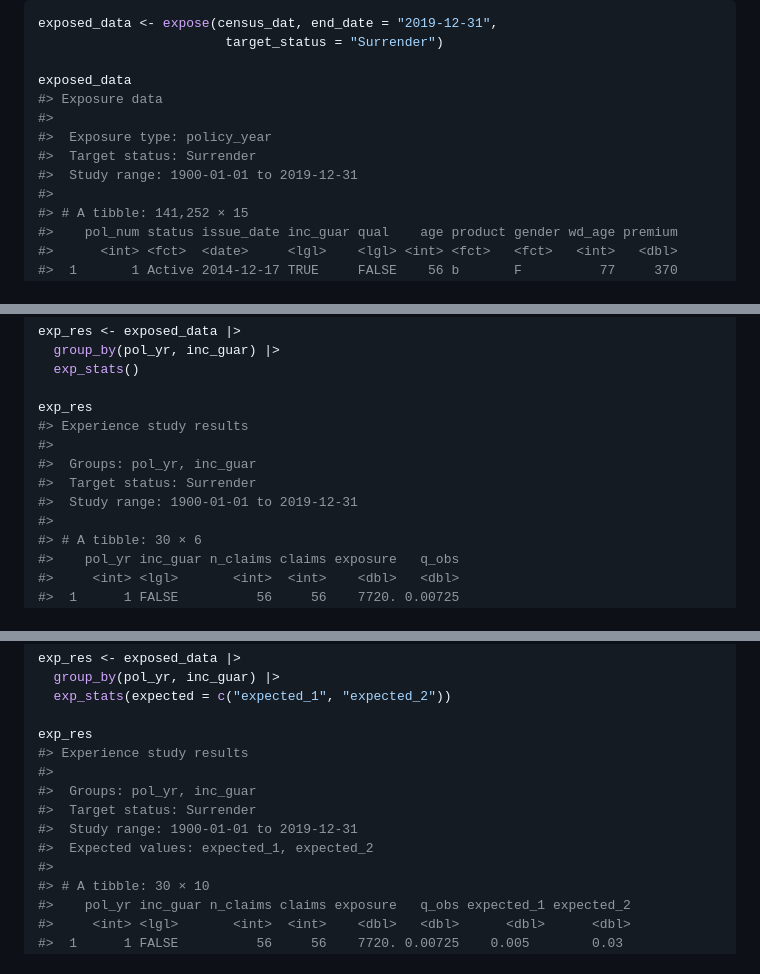
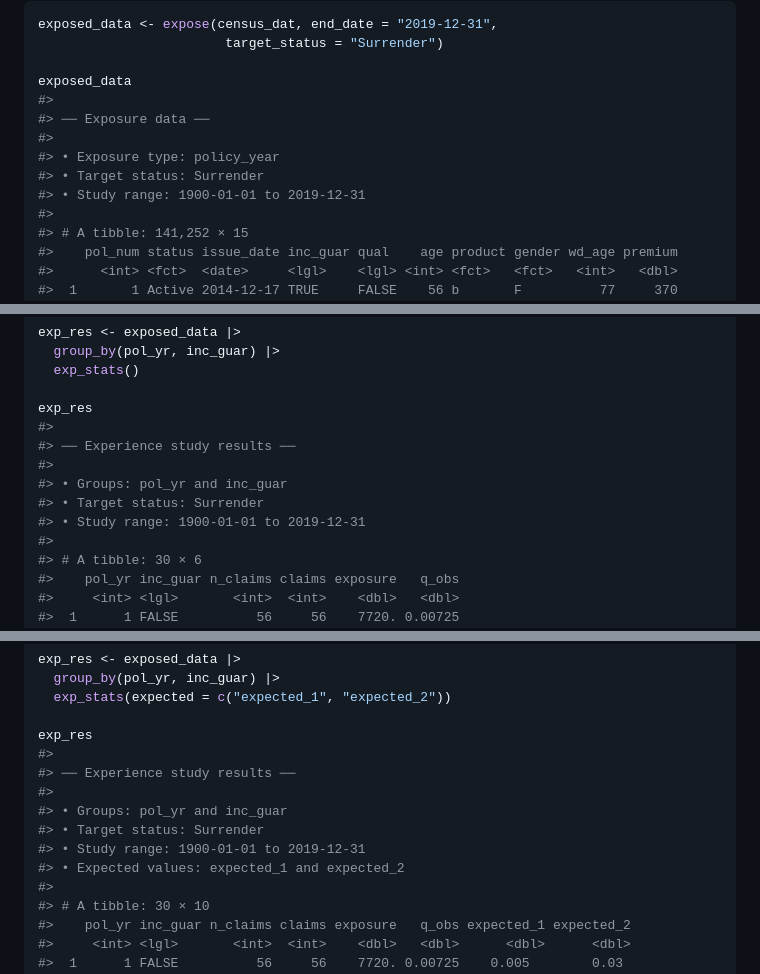
Before and after one commit to mattheaphy/actxps, a Markdown page: README.md, 3 parts joined by grey strips. Rendered like a GitHub page.

Commit message:
readme and vignette updates

```diff
--- a/README.md
+++ b/README.md
@@ -84,11 +83,12 @@ exposed_data <- expose(census_dat, end_date = "2019-12-31",
                         target_status = "Surrender")
 
 exposed_data
-#> Exposure data
 #>
-#>  Exposure type: policy_year
-#>  Target status: Surrender
-#>  Study range: 1900-01-01 to 2019-12-31
+#> ── Exposure data ──
+#>
+#> • Exposure type: policy_year
+#> • Target status: Surrender
+#> • Study range: 1900-01-01 to 2019-12-31
 #>
 #> # A tibble: 141,252 × 15
 #>    pol_num status issue_date inc_guar qual    age product gender wd_age premium
@@ -117,11 +117,12 @@ exp_res <- exposed_data |>
   exp_stats()
 
 exp_res
-#> Experience study results
 #>
-#>  Groups: pol_yr, inc_guar
-#>  Target status: Surrender
-#>  Study range: 1900-01-01 to 2019-12-31
+#> ── Experience study results ──
+#>
+#> • Groups: pol_yr and inc_guar
+#> • Target status: Surrender
+#> • Study range: 1900-01-01 to 2019-12-31
 #>
 #> # A tibble: 30 × 6
 #>    pol_yr inc_guar n_claims claims exposure   q_obs
@@ -158,12 +159,13 @@ exp_res <- exposed_data |>
   exp_stats(expected = c("expected_1", "expected_2"))
 
 exp_res
-#> Experience study results
 #>
-#>  Groups: pol_yr, inc_guar
-#>  Target status: Surrender
-#>  Study range: 1900-01-01 to 2019-12-31
-#>  Expected values: expected_1, expected_2
+#> ── Experience study results ──
+#>
+#> • Groups: pol_yr and inc_guar
+#> • Target status: Surrender
+#> • Study range: 1900-01-01 to 2019-12-31
+#> • Expected values: expected_1 and expected_2
 #>
 #> # A tibble: 30 × 10
 #>    pol_yr inc_guar n_claims claims exposure   q_obs expected_1 expected_2
```
Also changed, not shown: other parts of README.md (+0 -1 lines), man/figures/exp_gt.png, 5 other files.
